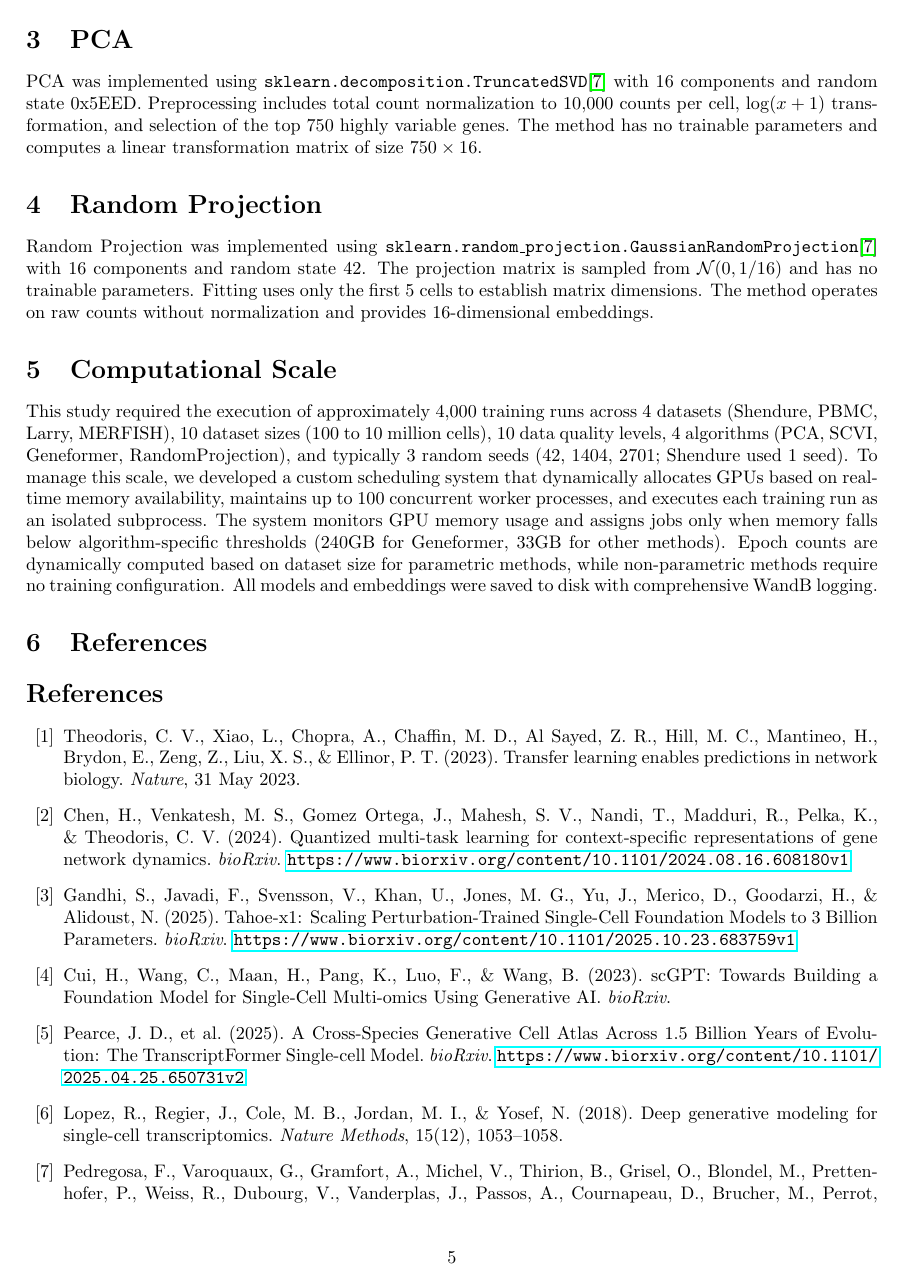
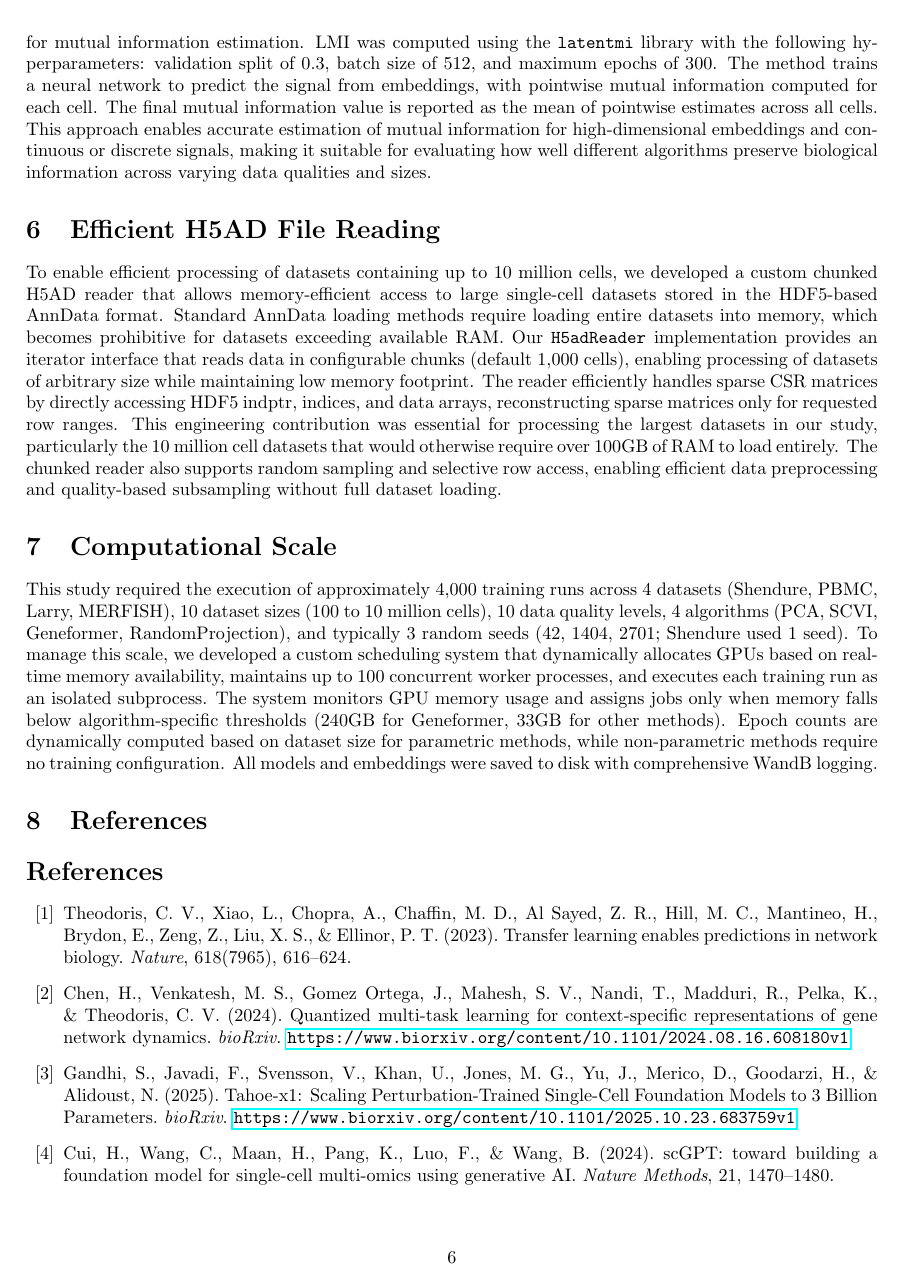
Before and after one commit to igor-sadalski/Scaling-up-measurement-noise-scaling-laws, a LaTeX document (analysis/2026-01-09_parameter_and_architecture_analysis/SUPPLEMENTAL_METHODS.tex): page 5 of 6 before the commit and page 6 of 7 after it. Compiled offline with pdfLaTeX.

Commit message:
update supplemental methods with additional sections on mutual information estimation and efficient H5AD file reading; refine Geneformer and SCVI training descriptions

```diff
--- a/analysis/2026-01-09_parameter_and_architecture_analysis/SUPPLEMENTAL_METHODS.tex
+++ b/analysis/2026-01-09_parameter_and_architecture_analysis/SUPPLEMENTAL_METHODS.tex
@@ -195,6 +195,14 @@ PCA was implemented using \texttt{sklearn.decomposition.TruncatedSVD}\cite{pedre
 
 Random Projection was implemented using \texttt{sklearn.random\_projection.GaussianRandomProjection}\cite{pedregosa2011scikit} with 16 components and random state 42. The projection matrix is sampled from $\mathcal{N}(0, 1/16)$ and has no trainable parameters. Fitting uses only the first 5 cells to establish matrix dimensions. The method operates on raw counts without normalization and provides 16-dimensional embeddings.
 
+\section{Mutual Information Estimation}
+
+Mutual information between cell embeddings and biological signals was estimated using Latent Mutual Information (LMI), a neural network-based method that learns a low-dimensional representation optimized for mutual information estimation. LMI was computed using the \texttt{latentmi} library with the following hyperparameters: validation split of 0.3, batch size of 512, and maximum epochs of 300. The method trains a neural network to predict the signal from embeddings, with pointwise mutual information computed for each cell. The final mutual information value is reported as the mean of pointwise estimates across all cells. This approach enables accurate estimation of mutual information for high-dimensional embeddings and continuous or discrete signals, making it suitable for evaluating how well different algorithms preserve biological information across varying data qualities and sizes.
+
+\section{Efficient H5AD File Reading}
+
+To enable efficient processing of datasets containing up to 10 million cells, we developed a custom chunked H5AD reader that allows memory-efficient access to large single-cell datasets stored in the HDF5-based AnnData format. Standard AnnData loading methods require loading entire datasets into memory, which becomes prohibitive for datasets exceeding available RAM. Our \texttt{H5adReader} implementation provides an iterator interface that reads data in configurable chunks (default 1,000 cells), enabling processing of datasets of arbitrary size while maintaining low memory footprint. The reader efficiently handles sparse CSR matrices by directly accessing HDF5 indptr, indices, and data arrays, reconstructing sparse matrices only for requested row ranges. This engineering contribution was essential for processing the largest datasets in our study, particularly the 10 million cell datasets that would otherwise require over 100GB of RAM to load entirely. The chunked reader also supports random sampling and selective row access, enabling efficient data preprocessing and quality-based subsampling without full dataset loading.
+
 \section{Computational Scale}
 
 This study required the execution of approximately 4,000 training runs across 4 datasets (Shendure, PBMC, Larry, MERFISH), 10 dataset sizes (100 to 10 million cells), 10 data quality levels, 4 algorithms (PCA, SCVI, Geneformer, RandomProjection), and typically 3 random seeds (42, 1404, 2701; Shendure used 1 seed). To manage this scale, we developed a custom scheduling system that dynamically allocates GPUs based on real-time memory availability, maintains up to 100 concurrent worker processes, and executes each training run as an isolated subprocess. The system monitors GPU memory usage and assigns jobs only when memory falls below algorithm-specific thresholds (240GB for Geneformer, 33GB for other methods). Epoch counts are dynamically computed based on dataset size for parametric methods, while non-parametric methods require no training configuration. All models and embeddings were saved to disk with comprehensive WandB logging.
@@ -206,7 +214,7 @@ This study required the execution of approximately 4,000 training runs across 4
 \begin{thebibliography}{99}
 
 \bibitem{theodoris2023geneformer}
-Theodoris, C. V., Xiao, L., Chopra, A., Chaffin, M. D., Al Sayed, Z. R., Hill, M. C., Mantineo, H., Brydon, E., Zeng, Z., Liu, X. S., \& Ellinor, P. T. (2023). Transfer learning enables predictions in network biology. \textit{Nature}, 31 May 2023.
+Theodoris, C. V., Xiao, L., Chopra, A., Chaffin, M. D., Al Sayed, Z. R., Hill, M. C., Mantineo, H., Brydon, E., Zeng, Z., Liu, X. S., \& Ellinor, P. T. (2023). Transfer learning enables predictions in network biology. \textit{Nature}, 618(7965), 616--624.
 
 \bibitem{chen2024geneformer}
 Chen, H., Venkatesh, M. S., Gomez Ortega, J., Mahesh, S. V., Nandi, T., Madduri, R., Pelka, K., \& Theodoris, C. V. (2024). Quantized multi-task learning for context-specific representations of gene network dynamics. \textit{bioRxiv}. \url{https://www.biorxiv.org/content/10.1101/2024.08.16.608180v1}
@@ -215,7 +223,7 @@ Chen, H., Venkatesh, M. S., Gomez Ortega, J., Mahesh, S. V., Nandi, T., Madduri,
 Gandhi, S., Javadi, F., Svensson, V., Khan, U., Jones, M. G., Yu, J., Merico, D., Goodarzi, H., \& Alidoust, N. (2025). Tahoe-x1: Scaling Perturbation-Trained Single-Cell Foundation Models to 3 Billion Parameters. \textit{bioRxiv}. \url{https://www.biorxiv.org/content/10.1101/2025.10.23.683759v1}
 
 \bibitem{cui2023scgpt}
-Cui, H., Wang, C., Maan, H., Pang, K., Luo, F., \& Wang, B. (2023). scGPT: Towards Building a Foundation Model for Single-Cell Multi-omics Using Generative AI. \textit{bioRxiv}.
+Cui, H., Wang, C., Maan, H., Pang, K., Luo, F., \& Wang, B. (2024). scGPT: toward building a foundation model for single-cell multi-omics using generative AI. \textit{Nature Methods}, 21, 1470--1480.
 
 \bibitem{pearce2025transcriptformer}
 Pearce, J. D., et al. (2025). A Cross-Species Generative Cell Atlas Across 1.5 Billion Years of Evolution: The TranscriptFormer Single-cell Model. \textit{bioRxiv}. \url{https://www.biorxiv.org/content/10.1101/2025.04.25.650731v2}
```
Also changed, not shown: analysis/2026-01-09_parameter_and_architecture_analysis/SUPPLEMENTAL_METHODS.pdf, analysis/2026-01-09_parameter_and_architecture_analysis/SUPPLEMENTAL_METHODS.tex (10 more changed lines), 7 other files.
